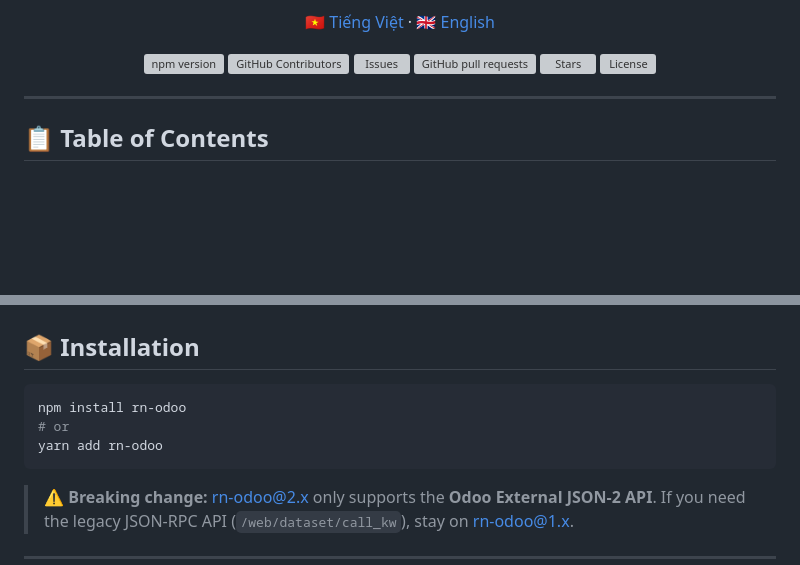
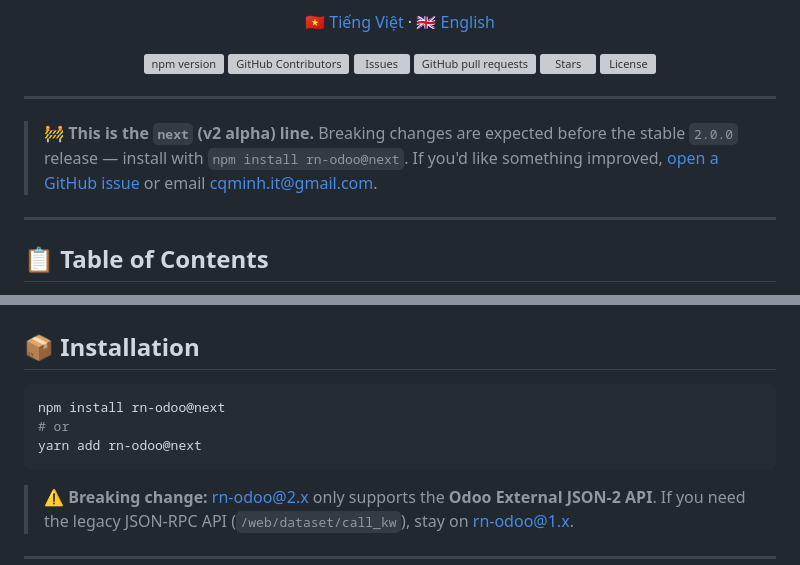
Before and after one commit to cqminh/rn-odoo, a Markdown page: README.md, 2 parts joined by grey strips. GitHub-like rendering; blank space fills up the shorter version; grey boxes are pictures that could not be loaded.

````diff
--- a/README.md
+++ b/README.md
@@ -18,6 +18,10 @@
     <img alt="License" src="https://img.shields.io/npm/l/rn-odoo" />
   </p>
 </div>
+
+---
+
+> 🚧 **This is the `next` (v2 alpha) line.** Breaking changes are expected before the stable `2.0.0` release — install with `npm install rn-odoo@next`. If you'd like something improved, [open a GitHub issue](https://github.com/cqminh/rn-odoo/issues/new) or email [cqminh.it@gmail.com](mailto:cqminh.it@gmail.com).
 
 ---
 
@@ -61,9 +65,9 @@
 ## 📦 Installation
 
 ```bash
-npm install rn-odoo
+npm install rn-odoo@next
 # or
-yarn add rn-odoo
+yarn add rn-odoo@next
 ```
 
 > ⚠️ **Breaking change:**
````
Also changed, not shown: docs/README_VN.md (+6 -2 lines).
